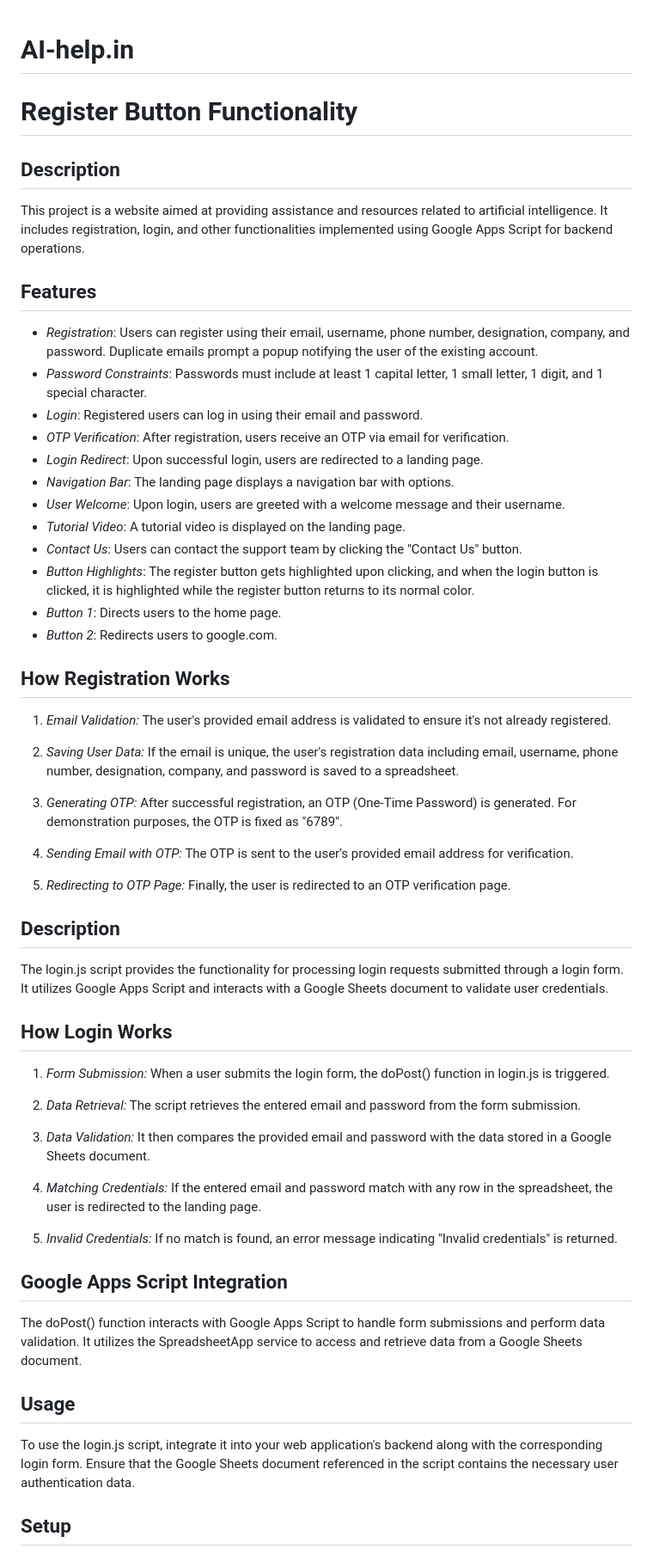
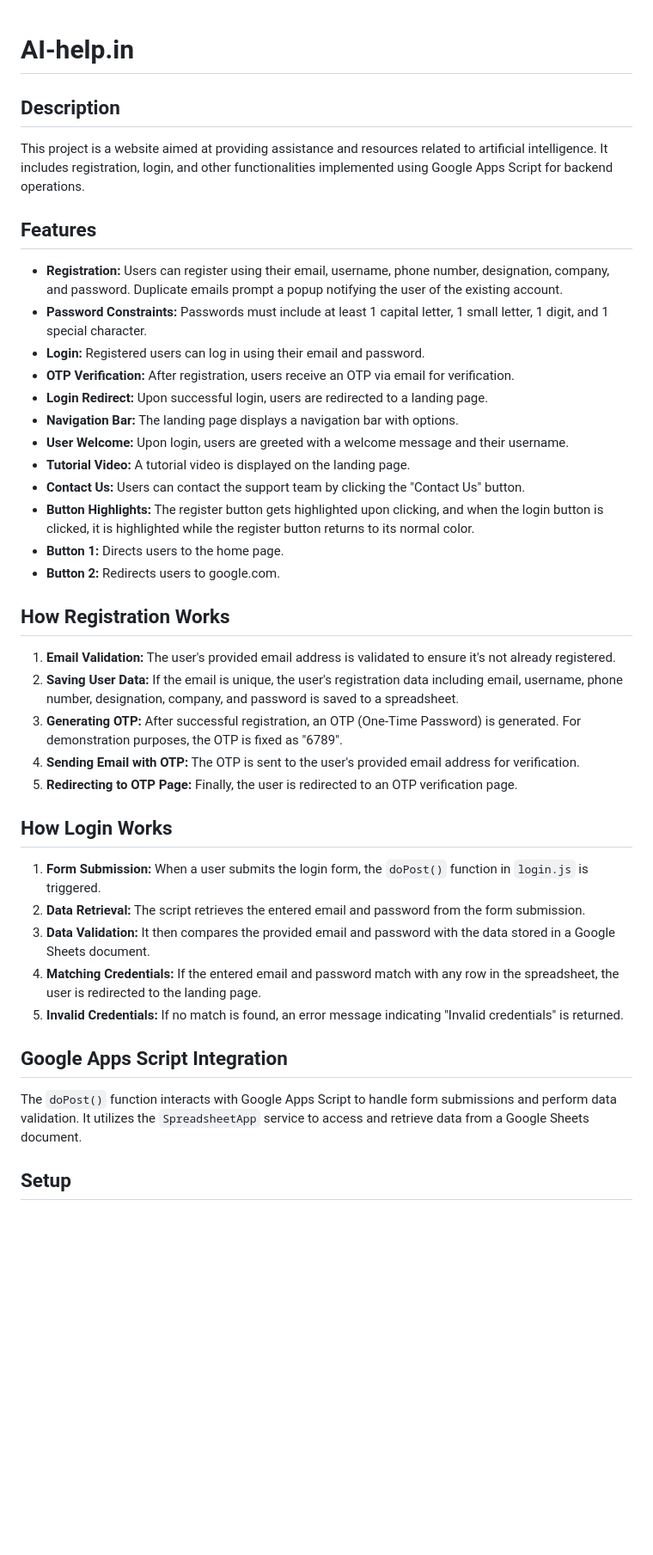
Before and after one commit to DynamicDebugger/AI-help.in, a Markdown page: README.md, the part around one of its changes. Shown at 86% size. Rendered like a GitHub page; blank space fills up the shorter version.

```diff
--- a/README.md
+++ b/README.md
@@ -1,59 +1,38 @@
 # AI-help.in
-# Register Button Functionality
+
 ## Description
 This project is a website aimed at providing assistance and resources related to artificial intelligence. It includes registration, login, and other functionalities implemented using Google Apps Script for backend operations.
 
 ## Features
-- *Registration*: Users can register using their email, username, phone number, designation, company, and password. Duplicate emails prompt a popup notifying the user of the existing account.
-- *Password Constraints*: Passwords must include at least 1 capital letter, 1 small letter, 1 digit, and 1 special character.
-- *Login*: Registered users can log in using their email and password.
-- *OTP Verification*: After registration, users receive an OTP via email for verification.
-- *Login Redirect*: Upon successful login, users are redirected to a landing page.
-- *Navigation Bar*: The landing page displays a navigation bar with options.
-- *User Welcome*: Upon login, users are greeted with a welcome message and their username.
-- *Tutorial Video*: A tutorial video is displayed on the landing page.
-- *Contact Us*: Users can contact the support team by clicking the "Contact Us" button.
-- *Button Highlights*: The register button gets highlighted upon clicking, and when the login button is clicked, it is highlighted while the register button returns to its normal color.
-- *Button 1*: Directs users to the home page.
-- *Button 2*: Redirects users to google.com.
+- **Registration:** Users can register using their email, username, phone number, designation, company, and password. Duplicate emails prompt a popup notifying the user of the existing account.
+- **Password Constraints:** Passwords must include at least 1 capital letter, 1 small letter, 1 digit, and 1 special character.
+- **Login:** Registered users can log in using their email and password.
+- **OTP Verification:** After registration, users receive an OTP via email for verification.
+- **Login Redirect:** Upon successful login, users are redirected to a landing page.
+- **Navigation Bar:** The landing page displays a navigation bar with options.
+- **User Welcome:** Upon login, users are greeted with a welcome message and their username.
+- **Tutorial Video:** A tutorial video is displayed on the landing page.
+- **Contact Us:** Users can contact the support team by clicking the "Contact Us" button.
+- **Button Highlights:** The register button gets highlighted upon clicking, and when the login button is clicked, it is highlighted while the register button returns to its normal color.
+- **Button 1:** Directs users to the home page.
+- **Button 2:** Redirects users to google.com.
 
 ## How Registration Works
-
-1. *Email Validation:* The user's provided email address is validated to ensure it's not already registered.
-
-2. *Saving User Data:* If the email is unique, the user's registration data including email, username, phone number, designation, company, and password is saved to a spreadsheet.
-
-3. *Generating OTP:* After successful registration, an OTP (One-Time Password) is generated. For demonstration purposes, the OTP is fixed as "6789".
-
-4. *Sending Email with OTP:* The OTP is sent to the user's provided email address for verification.
-
-5. *Redirecting to OTP Page:* Finally, the user is redirected to an OTP verification page.
-
-
-## Description
-
-The login.js script provides the functionality for processing login requests submitted through a login form. It utilizes Google Apps Script and interacts with a Google Sheets document to validate user credentials.
+1. **Email Validation:** The user's provided email address is validated to ensure it's not already registered.
+2. **Saving User Data:** If the email is unique, the user's registration data including email, username, phone number, designation, company, and password is saved to a spreadsheet.
+3. **Generating OTP:** After successful registration, an OTP (One-Time Password) is generated. For demonstration purposes, the OTP is fixed as "6789".
+4. **Sending Email with OTP:** The OTP is sent to the user's provided email address for verification.
+5. **Redirecting to OTP Page:** Finally, the user is redirected to an OTP verification page.
 
 ## How Login Works
-
-1. *Form Submission:* When a user submits the login form, the doPost() function in login.js is triggered.
-
-2. *Data Retrieval:* The script retrieves the entered email and password from the form submission.
-
-3. *Data Validation:* It then compares the provided email and password with the data stored in a Google Sheets document.
-
-4. *Matching Credentials:* If the entered email and password match with any row in the spreadsheet, the user is redirected to the landing page.
-
-5. *Invalid Credentials:* If no match is found, an error message indicating "Invalid credentials" is returned.
+1. **Form Submission:** When a user submits the login form, the `doPost()` function in `login.js` is triggered.
+2. **Data Retrieval:** The script retrieves the entered email and password from the form submission.
+3. **Data Validation:** It then compares the provided email and password with the data stored in a Google Sheets document.
+4. **Matching Credentials:** If the entered email and password match with any row in the spreadsheet, the user is redirected to the landing page.
+5. **Invalid Credentials:** If no match is found, an error message indicating "Invalid credentials" is returned.
 
 ## Google Apps Script Integration
-
-The doPost() function interacts with Google Apps Script to handle form submissions and perform data validation. It utilizes the SpreadsheetApp service to access and retrieve data from a Google Sheets document.
-
-## Usage
-
-To use the login.js script, integrate it into your web application's backend along with the corresponding login form. Ensure that the Google Sheets document referenced in the script contains the necessary user authentication data.
-
+The `doPost()` function interacts with Google Apps Script to handle form submissions and perform data validation. It utilizes the `SpreadsheetApp` service to access and retrieve data from a Google Sheets document.
 
 ## Setup
 1. Clone this repository to your local machine.
```
Also changed, not shown: other parts of README.md (+4 -2 lines).
